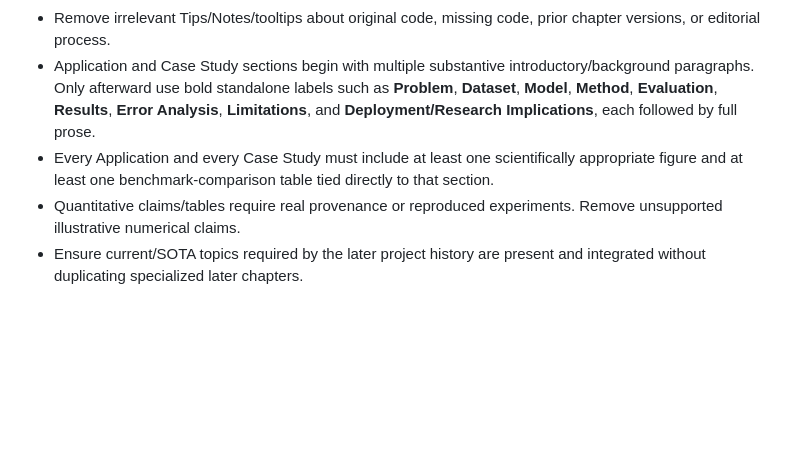
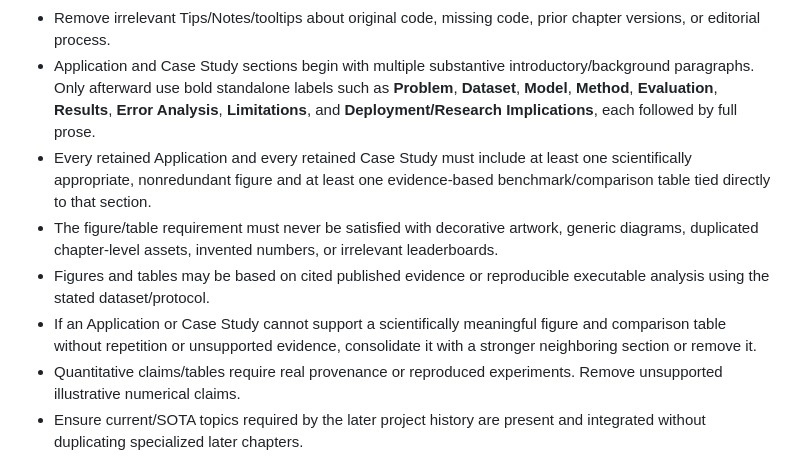
Before and after one commit to JLondon11/AppliedML, a Markdown page: book/qa/FINAL_PUBLICATION_RECOVERY_RULES.md, the part around the change. Drawn GitHub-style; blank space fills up the shorter version.

Commit message:
Strengthen application and case study evidence gate

```diff
--- a/book/qa/FINAL_PUBLICATION_RECOVERY_RULES.md
+++ b/book/qa/FINAL_PUBLICATION_RECOVERY_RULES.md
@@ -9,7 +9,10 @@ Superseding editorial requirements are taken from the Book Editing project histo
 - Remove all editorial/production narrative, including discussion of original code/chapter drafts, repair history, placeholders, production passes, and instructions to future editors.
 - Remove irrelevant Tips/Notes/tooltips about original code, missing code, prior chapter versions, or editorial process.
 - Application and Case Study sections begin with multiple substantive introductory/background paragraphs. Only afterward use bold standalone labels such as **Problem**, **Dataset**, **Model**, **Method**, **Evaluation**, **Results**, **Error Analysis**, **Limitations**, and **Deployment/Research Implications**, each followed by full prose.
-- Every Application and every Case Study must include at least one scientifically appropriate figure and at least one benchmark-comparison table tied directly to that section.
+- Every retained Application and every retained Case Study must include at least one scientifically appropriate, nonredundant figure and at least one evidence-based benchmark/comparison table tied directly to that section.
+- The figure/table requirement must never be satisfied with decorative artwork, generic diagrams, duplicated chapter-level assets, invented numbers, or irrelevant leaderboards.
+- Figures and tables may be based on cited published evidence or reproducible executable analysis using the stated dataset/protocol.
+- If an Application or Case Study cannot support a scientifically meaningful figure and comparison table without repetition or unsupported evidence, consolidate it with a stronger neighboring section or remove it.
 - Quantitative claims/tables require real provenance or reproduced experiments. Remove unsupported illustrative numerical claims.
 - Ensure current/SOTA topics required by the later project history are present and integrated without duplicating specialized later chapters.
 
```
